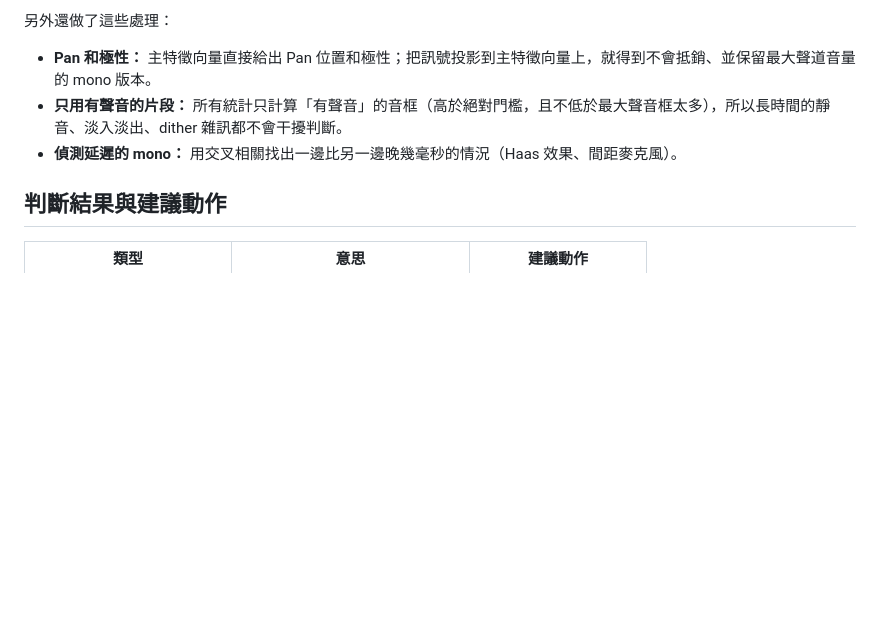
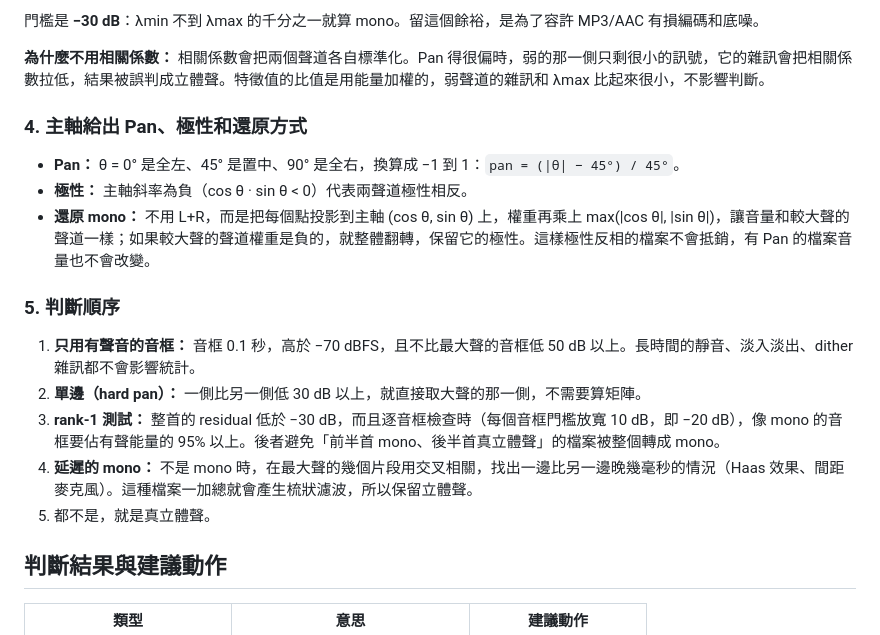
Before and after one commit to Hikari-Tsai/TrackMate, a Markdown page: docs/reports/stereo-analysis.md, the part around one of its changes. Drawn GitHub-style; blank space fills up the shorter version.

```diff
--- a/docs/reports/stereo-analysis.md
+++ b/docs/reports/stereo-analysis.md
@@ -21,8 +75,21 @@ residual_db = 10 · log10(λmin / λmax)
 
-另外還做了這些處理：
-- **Pan 和極性：** 主特徵向量直接給出 Pan 位置和極性；把訊號投影到主特徵向量上，就得到不會抵銷、並保留最大聲道音量的 mono 版本。
-- **只用有聲音的片段：** 所有統計只計算「有聲音」的音框（高於絕對門檻，且不低於最大聲音框太多），所以長時間的靜音、淡入淡出、dither 雜訊都不會干擾判斷。
-- **偵測延遲的 mono：** 用交叉相關找出一邊比另一邊晚幾毫秒的情況（Haas 效果、間距麥克風）。
+門檻是 **−30 dB**：λmin 不到 λmax 的千分之一就算 mono。留這個餘裕，是為了容許 MP3/AAC 有損編碼和底噪。
+
+**為什麼不用相關係數：** 相關係數會把兩個聲道各自標準化。Pan 得很偏時，弱的那一側只剩很小的訊號，它的雜訊會把相關係數拉低，結果被誤判成立體聲。特徵值的比值是用能量加權的，弱聲道的雜訊和 λmax 比起來很小，不影響判斷。
+
+### 4. 主軸給出 Pan、極性和還原方式
+
+- **Pan：** θ = 0° 是全左、45° 是置中、90° 是全右，換算成 −1 到 1：`pan = (|θ| − 45°) / 45°`。
+- **極性：** 主軸斜率為負（cos θ · sin θ < 0）代表兩聲道極性相反。
+- **還原 mono：** 不用 L+R，而是把每個點投影到主軸 (cos θ, sin θ) 上，權重再乘上 max(|cos θ|, |sin θ|)，讓音量和較大聲的聲道一樣；如果較大聲的聲道權重是負的，就整體翻轉，保留它的極性。這樣極性反相的檔案不會抵銷，有 Pan 的檔案音量也不會改變。
+
+### 5. 判斷順序
+
+1. **只用有聲音的音框：** 音框 0.1 秒，高於 −70 dBFS，且不比最大聲的音框低 50 dB 以上。長時間的靜音、淡入淡出、dither 雜訊都不會影響統計。
+2. **單邊（hard pan）：** 一側比另一側低 30 dB 以上，就直接取大聲的那一側，不需要算矩陣。
+3. **rank-1 測試：** 整首的 residual 低於 −30 dB，而且逐音框檢查時（每個音框門檻放寬 10 dB，即 −20 dB），像 mono 的音框要佔有聲能量的 95% 以上。後者避免「前半首 mono、後半首真立體聲」的檔案被整個轉成 mono。
+4. **延遲的 mono：** 不是 mono 時，在最大聲的幾個片段用交叉相關，找出一邊比另一邊晚幾毫秒的情況（Haas 效果、間距麥克風）。這種檔案一加總就會產生梳狀濾波，所以保留立體聲。
+5. 都不是，就是真立體聲。
 
 ## 判斷結果與建議動作
 
```
Also changed, not shown: other parts of docs/reports/stereo-analysis.md (+59 -5 lines).
